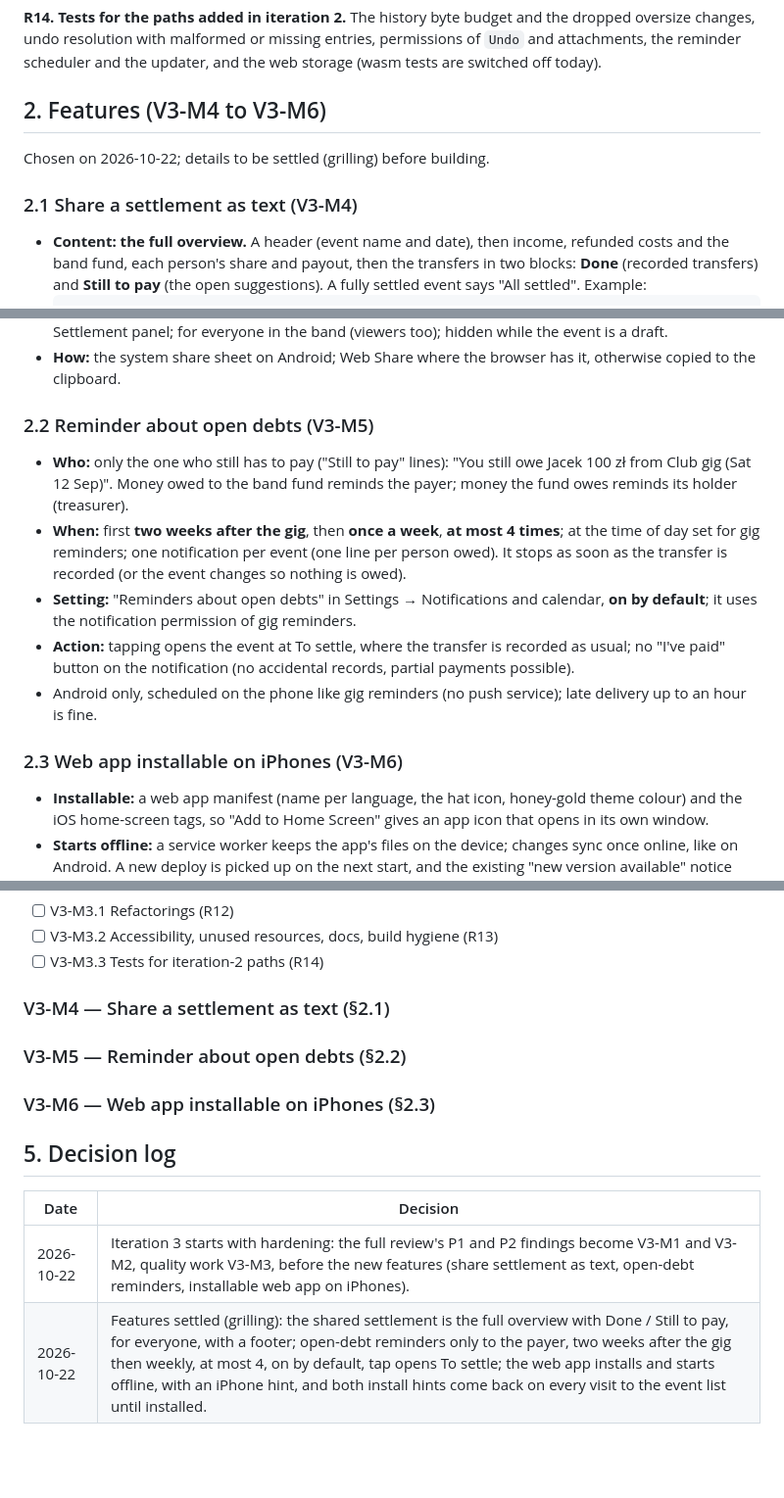
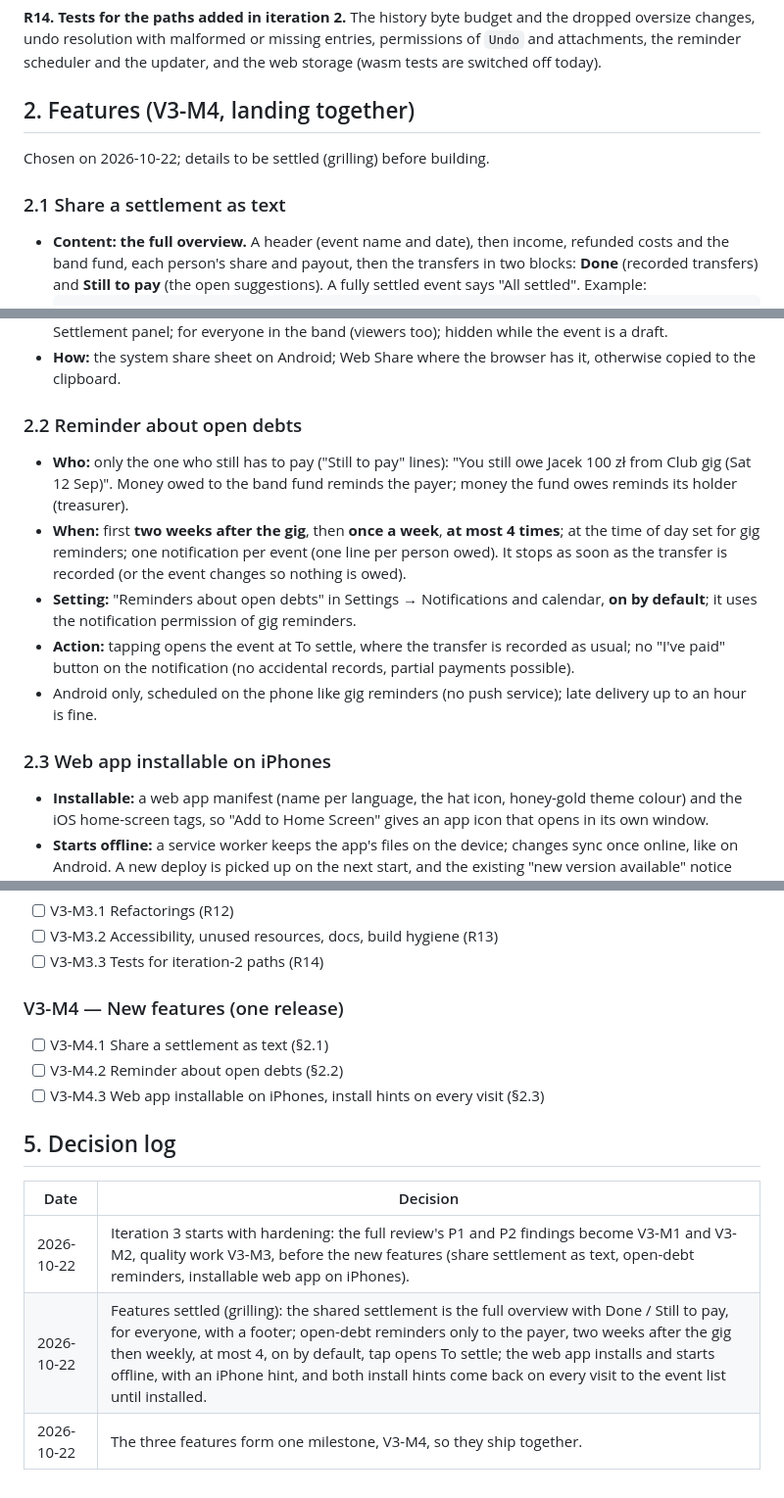
Before and after one commit to jacekgajek/kapelusz, a Markdown page: ITERATION_3.md, 3 parts joined by grey strips. Shown at 98% size. Drawn GitHub-style; blank space fills up the shorter version.

Commit message:
docs: the three features as one milestone V3-M4
Co-Authored-By: Claude Opus 5.5 <noreply@anthropic.com>

```diff
--- a/ITERATION_3.md
+++ b/ITERATION_3.md
@@ -174,11 +174,11 @@ enforce the same) validates every input.
 resolution with malformed or missing entries, permissions of `Undo` and attachments, the reminder scheduler and the
 updater, and the web storage (wasm tests are switched off today).
 
-## 2. Features (V3-M4 to V3-M6)
+## 2. Features (V3-M4, landing together)
 
 Chosen on 2026-10-22; details to be settled (grilling) before building.
 
-### 2.1 Share a settlement as text (V3-M4)
+### 2.1 Share a settlement as text
 - **Content: the full overview.** A header (event name and date), then income, refunded costs and the band fund, each
   person's share and payout, then the transfers in two blocks: **Done** (recorded transfers) and **Still to pay** (the
   open suggestions). A fully settled event says "All settled". Example:
@@ -198,7 +198,7 @@ Chosen on 2026-10-22; details to be settled (grilling) before building.
   panel; for everyone in the band (viewers too); hidden while the event is a draft.
 - **How:** the system share sheet on Android; Web Share where the browser has it, otherwise copied to the clipboard.
 
-### 2.2 Reminder about open debts (V3-M5)
+### 2.2 Reminder about open debts
 - **Who:** only the one who still has to pay ("Still to pay" lines): "You still owe Jacek 100 zł from Club gig
   (Sat 12 Sep)". Money owed to the band fund reminds the payer; money the fund owes reminds its holder (treasurer).
 - **When:** first **two weeks after the gig**, then **once a week**, **at most 4 times**; at the time of day set for
@@ -210,7 +210,7 @@ Chosen on 2026-10-22; details to be settled (grilling) before building.
   the notification (no accidental records, partial payments possible).
 - Android only, scheduled on the phone like gig reminders (no push service); late delivery up to an hour is fine.
 
-### 2.3 Web app installable on iPhones (V3-M6)
+### 2.3 Web app installable on iPhones
 - **Installable:** a web app manifest (name per language, the hat icon, honey-gold theme colour) and the iOS
   home-screen tags, so "Add to Home Screen" gives an app icon that opens in its own window.
 - **Starts offline:** a service worker keeps the app's files on the device; changes sync once online, like on
@@ -278,12 +278,14 @@ member with CSV/PDF export (for tax returns); duplicating an event; agreed fee a
 - [ ] V3-M3.2 Accessibility, unused resources, docs, build hygiene (R13)
 - [ ] V3-M3.3 Tests for iteration-2 paths (R14)
 
-### V3-M4 — Share a settlement as text (§2.1)
-### V3-M5 — Reminder about open debts (§2.2)
-### V3-M6 — Web app installable on iPhones (§2.3)
+### V3-M4 — New features (one release)
+- [ ] V3-M4.1 Share a settlement as text (§2.1)
+- [ ] V3-M4.2 Reminder about open debts (§2.2)
+- [ ] V3-M4.3 Web app installable on iPhones, install hints on every visit (§2.3)
 
 ## 5. Decision log
 | Date | Decision |
 |---|---|
 | 2026-10-22 | Iteration 3 starts with hardening: the full review's P1 and P2 findings become V3-M1 and V3-M2, quality work V3-M3, before the new features (share settlement as text, open-debt reminders, installable web app on iPhones). |
 | 2026-10-22 | Features settled (grilling): the shared settlement is the full overview with Done / Still to pay, for everyone, with a footer; open-debt reminders only to the payer, two weeks after the gig then weekly, at most 4, on by default, tap opens To settle; the web app installs and starts offline, with an iPhone hint, and both install hints come back on every visit to the event list until installed. |
+| 2026-10-22 | The three features form one milestone, V3-M4, so they ship together. |
```
